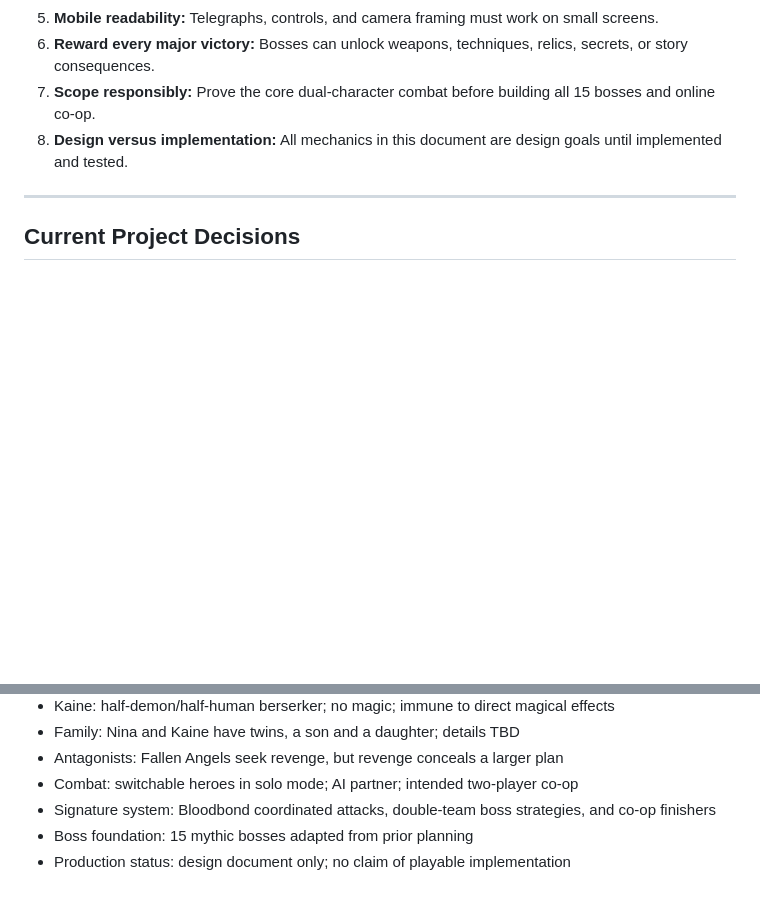
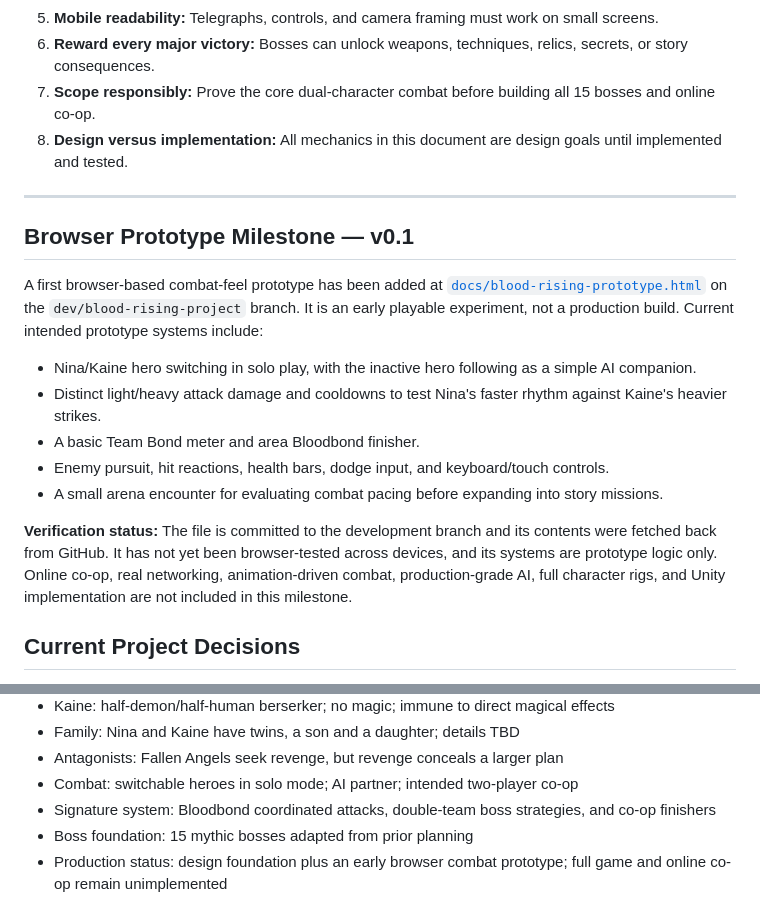
Before and after one commit to hellishxcity/NinaStorm-Bloodstorm-saga, a Markdown page: docs/BLOOD_RISING_GAME_DESIGN.md, 2 parts joined by grey strips. GitHub-like rendering; blank space fills up the shorter version.

Commit message:
Document Blood Rising prototype milestone

```diff
--- a/docs/BLOOD_RISING_GAME_DESIGN.md
+++ b/docs/BLOOD_RISING_GAME_DESIGN.md
@@ -209,6 +209,18 @@ The interface must remain usable on smaller screens and avoid requiring simultan
 
 ---
 
+## Browser Prototype Milestone — v0.1
+
+A first browser-based combat-feel prototype has been added at [`docs/blood-rising-prototype.html`](./blood-rising-prototype.html) on the `dev/blood-rising-project` branch. It is an early playable experiment, not a production build. Current intended prototype systems include:
+
+- Nina/Kaine hero switching in solo play, with the inactive hero following as a simple AI companion.
+- Distinct light/heavy attack damage and cooldowns to test Nina's faster rhythm against Kaine's heavier strikes.
+- A basic Team Bond meter and area Bloodbond finisher.
+- Enemy pursuit, hit reactions, health bars, dodge input, and keyboard/touch controls.
+- A small arena encounter for evaluating combat pacing before expanding into story missions.
+
+**Verification status:** The file is committed to the development branch and its contents were fetched back from GitHub. It has not yet been browser-tested across devices, and its systems are prototype logic only. Online co-op, real networking, animation-driven combat, production-grade AI, full character rigs, and Unity implementation are not included in this milestone.
+
 ## Current Project Decisions
 
 - Title: **NinaStorm: Blood Rising**
@@ -221,4 +233,4 @@ The interface must remain usable on smaller screens and avoid requiring simultan
 - Combat: switchable heroes in solo mode; AI partner; intended two-player co-op
 - Signature system: Bloodbond coordinated attacks, double-team boss strategies, and co-op finishers
 - Boss foundation: 15 mythic bosses adapted from prior planning
-- Production status: design document only; no claim of playable implementation
+- Production status: design foundation plus an early browser combat prototype; full game and online co-op remain unimplemented
```
